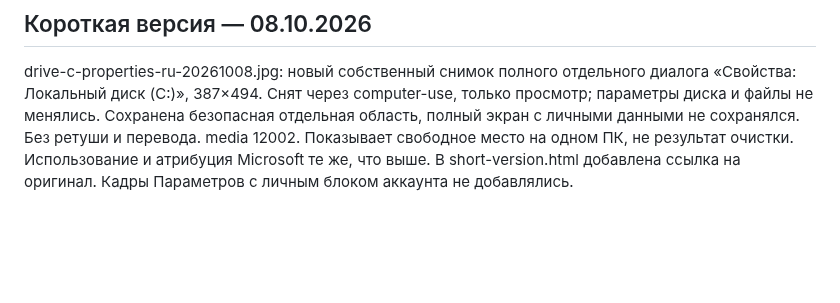
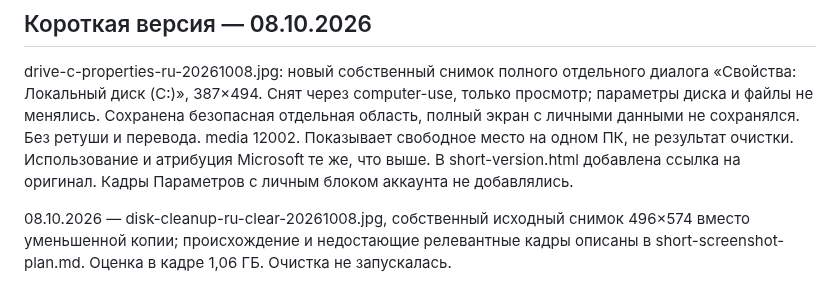
Before and after one commit to rJIa3a/itpotok.ru, a Markdown page: clean-drive-c-windows-11/illustrations.md, the part around the change. Rendered like a GitHub page; blank space fills up the shorter version.

```diff
--- a/clean-drive-c-windows-11/illustrations.md
+++ b/clean-drive-c-windows-11/illustrations.md
@@ -20,3 +20,5 @@ public-*-proof.jpg/png — снимки сайта для проверки пу
 
 ## Короткая версия — 08.10.2026
 drive-c-properties-ru-20261008.jpg: новый собственный снимок полного отдельного диалога «Свойства: Локальный диск (C:)», 387×494. Снят через computer-use, только просмотр; параметры диска и файлы не менялись. Сохранена безопасная отдельная область, полный экран с личными данными не сохранялся. Без ретуши и перевода. media 12002. Показывает свободное место на одном ПК, не результат очистки. Использование и атрибуция Microsoft те же, что выше. В short-version.html добавлена ссылка на оригинал. Кадры Параметров с личным блоком аккаунта не добавлялись.
+
+08.10.2026 — disk-cleanup-ru-clear-20261008.jpg, собственный исходный снимок 496×574 вместо уменьшенной копии; происхождение и недостающие релевантные кадры описаны в short-screenshot-plan.md. Оценка в кадре 1,06 ГБ. Очистка не запускалась.
```
Also changed, not shown: clean-drive-c-windows-11/README.md (+2 -0 lines), clean-drive-c-windows-11/short-screenshot-plan.md (added, +18 -0 lines), clean-drive-c-windows-11/short-version.md (+2 -2 lines), clean-drive-c-windows-11/disk-cleanup-ru-clear-20261008.jpg (added), 3 other files.
